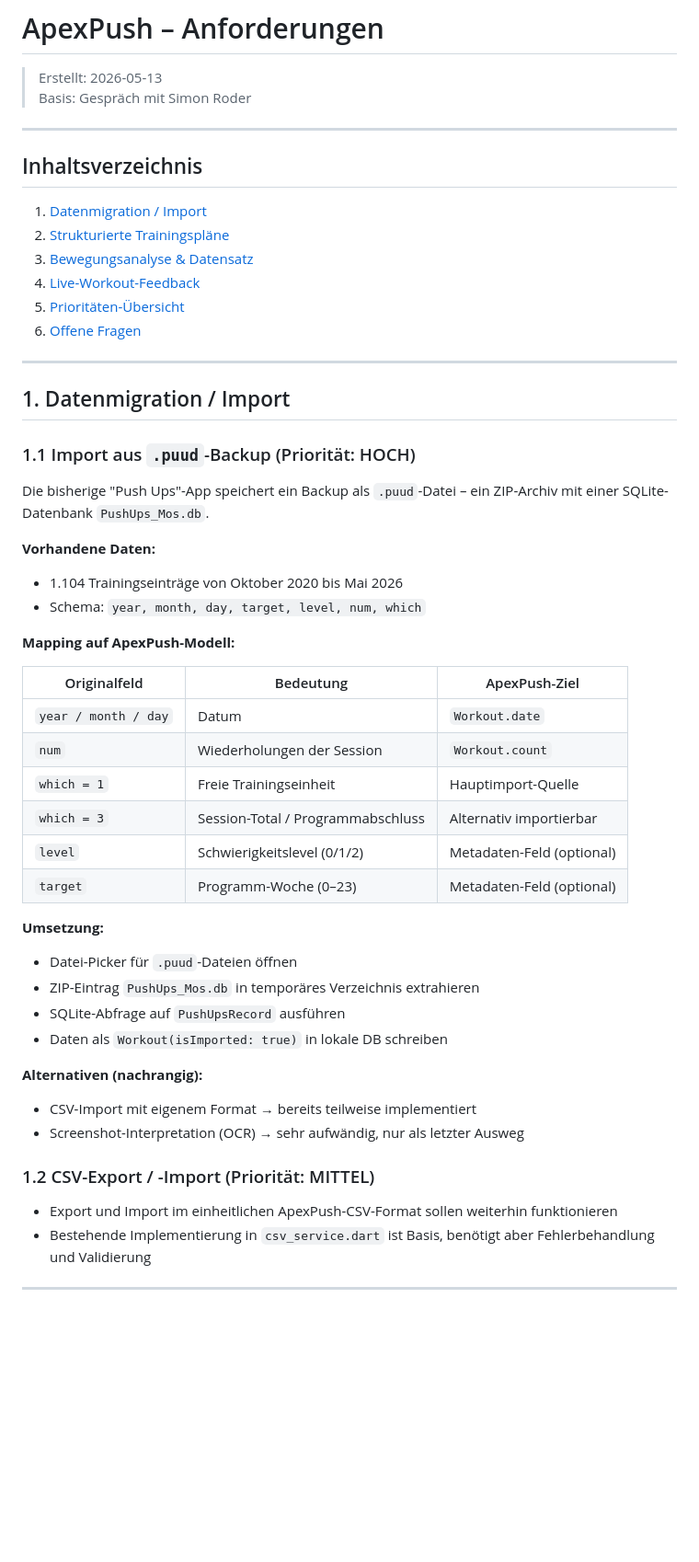
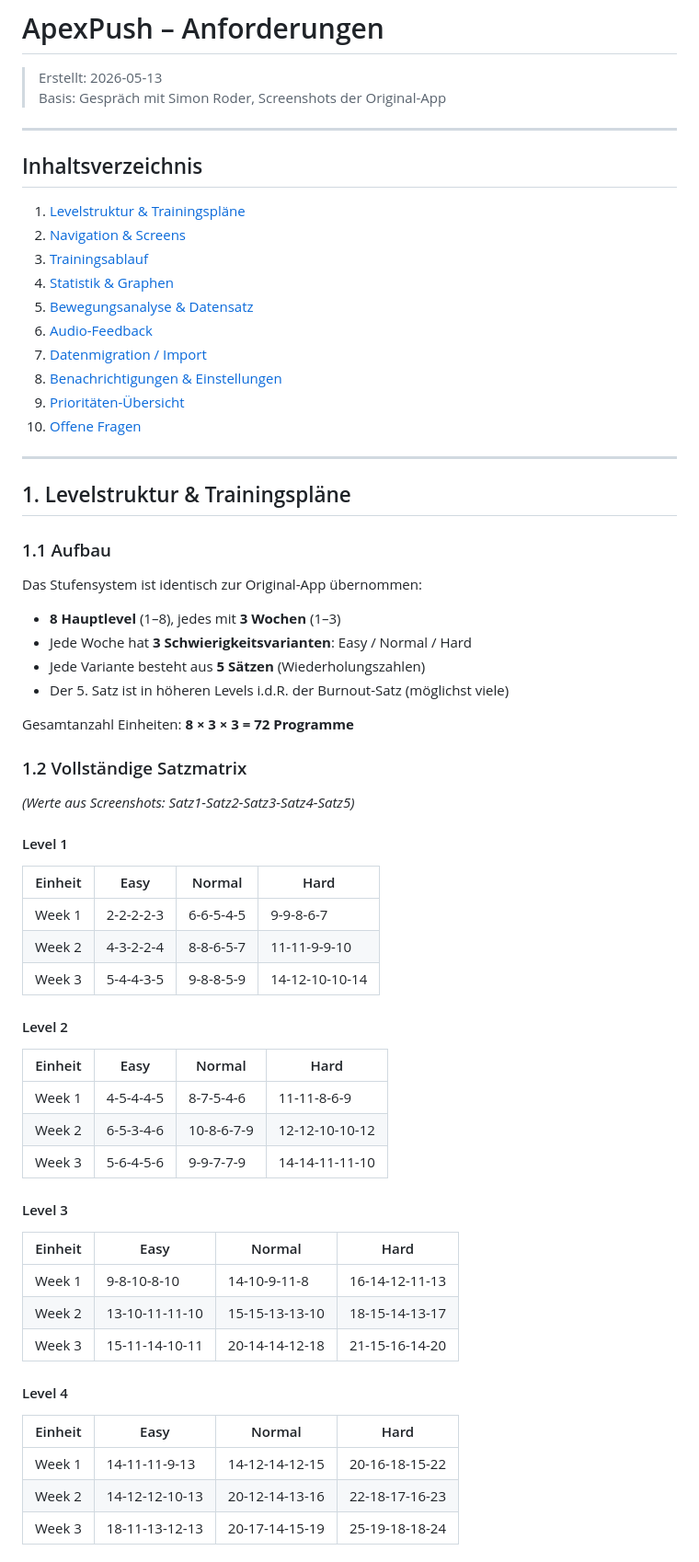
Before and after one commit to simonro0/apex_push, a Markdown page: REQUIREMENTS.md, the part around one of its changes. Shown at 92% size. Drawn GitHub-style; blank space fills up the shorter version.

```diff
--- a/REQUIREMENTS.md
+++ b/REQUIREMENTS.md
@@ -1,53 +1,67 @@
 # ApexPush – Anforderungen
 
 > Erstellt: 2026-05-13
-> Basis: Gespräch mit Simon Roder
+> Basis: Gespräch mit Simon Roder, Screenshots der Original-App
 
 ---
 
 ## Inhaltsverzeichnis
 
-1. [Datenmigration / Import](#1-datenmigration--import)
-2. [Strukturierte Trainingspläne](#2-strukturierte-trainingspläne)
-3. [Bewegungsanalyse & Datensatz](#3-bewegungsanalyse--datensatz)
-4. [Live-Workout-Feedback](#4-live-workout-feedback)
-5. [Prioritäten-Übersicht](#5-prioritäten-übersicht)
-6. [Offene Fragen](#6-offene-fragen)
+1. [Levelstruktur & Trainingspläne](#1-levelstruktur--trainingspläne)
+2. [Navigation & Screens](#2-navigation--screens)
+3. [Trainingsablauf](#3-trainingsablauf)
+4. [Statistik & Graphen](#4-statistik--graphen)
+5. [Bewegungsanalyse & Datensatz](#5-bewegungsanalyse--datensatz)
+6. [Audio-Feedback](#6-audio-feedback)
+7. [Datenmigration / Import](#7-datenmigration--import)
+8. [Benachrichtigungen & Einstellungen](#8-benachrichtigungen--einstellungen)
+9. [Prioritäten-Übersicht](#9-prioritäten-übersicht)
+10. [Offene Fragen](#10-offene-fragen)
 
 ---
 
-## 1. Datenmigration / Import
+## 1. Levelstruktur & Trainingspläne
 
-### 1.1 Import aus `.puud`-Backup (Priorität: HOCH)
+### 1.1 Aufbau
 
-Die bisherige "Push Ups"-App speichert ein Backup als `.puud`-Datei – ein ZIP-Archiv mit einer SQLite-Datenbank `PushUps_Mos.db`.
+Das Stufensystem ist identisch zur Original-App übernommen:
 
-**Vorhandene Daten:**
-- 1.104 Trainingseinträge von Oktober 2020 bis Mai 2026
-- Schema: `year, month, day, target, level, num, which`
+- **8 Hauptlevel** (1–8), jedes mit **3 Wochen** (1–3)
+- Jede Woche hat **3 Schwierigkeitsvarianten**: Easy / Normal / Hard
+- Jede Variante besteht aus **5 Sätzen** (Wiederholungszahlen)
+- Der 5. Satz ist in höheren Levels i.d.R. der Burnout-Satz (möglichst viele)
 
-**Mapping auf ApexPush-Modell:**
+Gesamtanzahl Einheiten: **8 × 3 × 3 = 72 Programme**
 
-| Originalfeld | Bedeutung | ApexPush-Ziel |
-|---|---|---|
-| `year / month / day` | Datum | `Workout.date` |
-| `num` | Wiederholungen der Session | `Workout.count` |
-| `which = 1` | Freie Trainingseinheit | Hauptimport-Quelle |
-| `which = 3` | Session-Total / Programmabschluss | Alternativ importierbar |
-| `level` | Schwierigkeitslevel (0/1/2) | Metadaten-Feld (optional) |
-| `target` | Programm-Woche (0–23) | Metadaten-Feld (optional) |
+### 1.2 Vollständige Satzmatrix
 
-**Umsetzung:**
-- Datei-Picker für `.puud`-Dateien öffnen
-- ZIP-Eintrag `PushUps_Mos.db` in temporäres Verzeichnis extrahieren
-- SQLite-Abfrage auf `PushUpsRecord` ausführen
-- Daten als `Workout(isImported: true)` in lokale DB schreiben
+*(Werte aus Screenshots: Satz1-Satz2-Satz3-Satz4-Satz5)*
 
-**Alternativen (nachrangig):**
-- CSV-Import mit eigenem Format → bereits teilweise implementiert
-- Screenshot-Interpretation (OCR) → sehr aufwändig, nur als letzter Ausweg
+#### Level 1
+| Einheit    | Easy        | Normal      | Hard          |
+|------------|-------------|-------------|---------------|
+| Week 1     | 2-2-2-2-3   | 6-6-5-4-5   | 9-9-8-6-7     |
+| Week 2     | 4-3-2-2-4   | 8-8-6-5-7   | 11-11-9-9-10  |
+| Week 3     | 5-4-4-3-5   | 9-8-8-5-9   | 14-12-10-10-14|
 
-### 1.2 CSV-Export / -Import (Priorität: MITTEL)
+#### Level 2
+| Einheit    | Easy        | Normal      | Hard          |
+|------------|-------------|-------------|---------------|
+| Week 1     | 4-5-4-4-5   | 8-7-5-4-6   | 11-11-8-6-9   |
+| Week 2     | 6-5-3-4-6   | 10-8-6-7-9  | 12-12-10-10-12|
+| Week 3     | 5-6-4-5-6   | 9-9-7-7-9   | 14-14-11-11-10|
 
-- Export und Import im einheitlichen ApexPush-CSV-Format sollen weiterhin funktionieren
-- Bestehende Implementierung in `csv_service.dart` ist Basis, benötigt aber Fehlerbehandlung und Validierung
+#### Level 3
+| Einheit    | Easy          | Normal        | Hard          |
+|------------|---------------|---------------|---------------|
+| Week 1     | 9-8-10-8-10   | 14-10-9-11-8  | 16-14-12-11-13|
+| Week 2     | 13-10-11-11-10| 15-15-13-13-10| 18-15-14-13-17|
+| Week 3     | 15-11-14-10-11| 20-14-14-12-18| 21-15-16-14-20|
+
+#### Level 4
+| Einheit    | Easy          | Normal        | Hard          |
+|------------|---------------|---------------|---------------|
+| Week 1     | 14-11-11-9-13 | 14-12-14-12-15| 20-16-18-15-22|
+| Week 2     | 14-12-12-10-13| 20-12-14-13-16| 22-18-17-16-23|
+| Week 3     | 18-11-13-12-13| 20-17-14-15-19| 25-19-18-18-24|
+
```
Also changed, not shown: other parts of REQUIREMENTS.md (+236 -98 lines).
